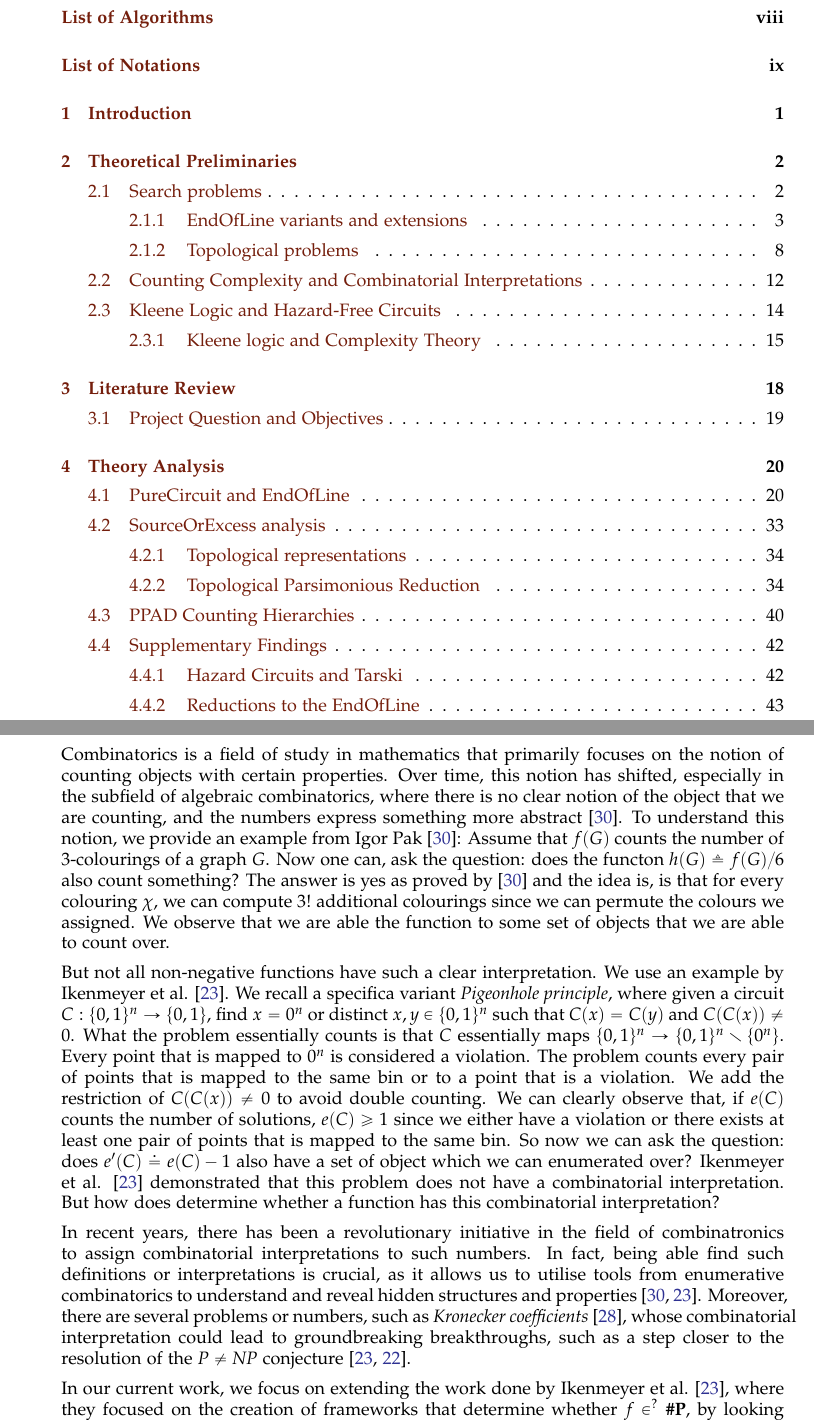
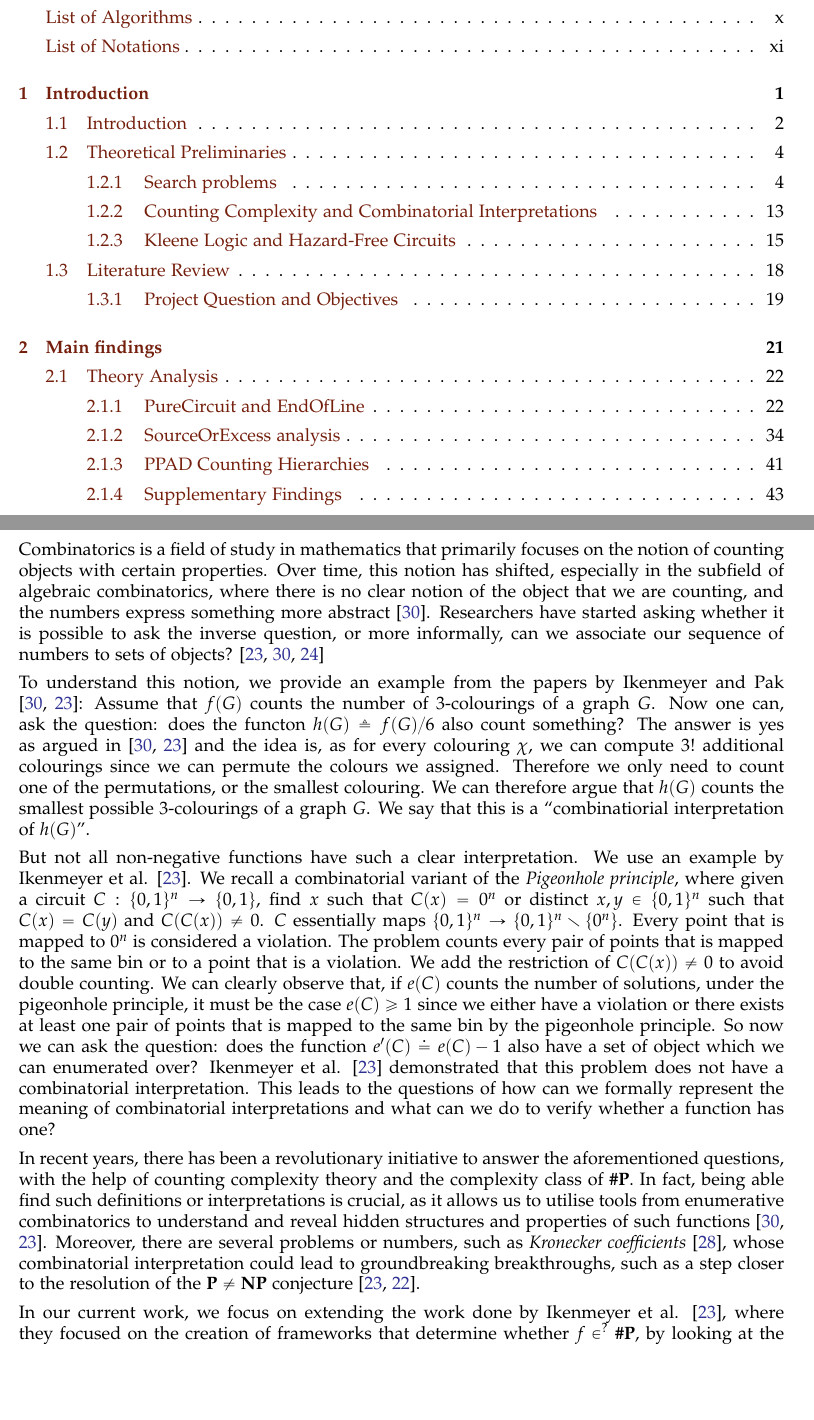
Before and after one commit to chris-dem/CS907-UoW-Dissertation-Project, a LaTeX thesis (Report.tex, which reads Chapter1/Introduction.tex, assignment.cls): two parts of pages 5 and 10 of 64 before the commit and two parts of pages 5 and 14 of 68 after it, joined at a grey line, cut so that both start at the same text, the shorter picture padded with empty space. Compiled offline with pdfLaTeX.

Commit message:
Introduction and cls changes

```diff
--- a/Chapter1/Introduction.tex
+++ b/Chapter1/Introduction.tex
@@ -9,42 +9,49 @@ the notion of counting objects with certain properties. Over time, this notion
 has shifted, especially in the subfield of algebraic combinatorics, where
 there is no clear notion of the object that we are counting,
 and the numbers express something more abstract \cite{pak_WhatCombinatorialInterpretation_2022}.
-To understand this notion, we provide an example from Igor Pak \cite{pak_WhatCombinatorialInterpretation_2022}:
+Researchers have started asking whether it is possible to ask the inverse question,
+or more informally, can we associate our sequence of numbers to sets of objects?
+\cite{ikenmeyer_WhatWhatNot_2022,pak_WhatCombinatorialInterpretation_2022,ikenmeyer_PositivitySymmetricGroup_2024}
+
+
+To understand this notion, we provide an example from the papers by Ikenmeyer and Pak \cite{pak_WhatCombinatorialInterpretation_2022,ikenmeyer_WhatWhatNot_2022}:
 Assume that $f(G)$ counts the number of 3-colourings of a graph $G$. Now one can,
 ask the question: does the functon $h(G) \triangleq f(G)/ 6$ also count something?
-The answer is yes as proved by \cite{pak_WhatCombinatorialInterpretation_2022} and the idea is,
-is that for every colouring $\chi$, we can compute $3!$ additional colourings since
-we can permute the colours we assigned.
-We observe that we are able the function to some set of objects that we are able to
-count over.
+The answer is yes as argued in \cite{pak_WhatCombinatorialInterpretation_2022,ikenmeyer_WhatWhatNot_2022} and the idea is,
+as for every colouring $\chi$, we can compute $3!$ additional colourings since
+we can permute the colours we assigned. Therefore we only need to count
+one of the permutations, or the smallest colouring. We can therefore argue that $h(G)$
+counts the smallest possible 3-colourings of a graph $G$.
+We say that this is a ``combinatiorial interpretation of $h(G)$''.
 
 But not all non-negative functions have such a clear interpretation.
 We use an example by Ikenmeyer et al. \cite{ikenmeyer_WhatWhatNot_2022}.
-We recall a specifica variant \textit{Pigeonhole principle}, where
-given a circuit $C:\{0,1\}^n \to \{0,1\}$, find $x = 0^n$
+We recall a combinatorial variant of the \textit{Pigeonhole principle}, where
+given a circuit $C:\{0,1\}^n \to \{0,1\}$, find $x$ such that $C(x) = 0^n$
 or distinct $x,y \in \{0,1\}^n$ such that $C(x)=C(y)$ and $C(C(x)) \neq 0$.
-What the problem essentially counts is that $C$ essentially maps
+$C$ essentially maps
 $\{0,1\}^n \to \{0,1\}^n \smallsetminus \{0^n\}$.
 Every point that is mapped to $0^n$ is considered a violation.
 The problem counts every pair of points that is mapped to the same bin
 or to a point that is a violation. We add the restriction
 of $C(C(x)) \neq 0$ to avoid double counting. We can clearly observe that, if $e(C)$
-counts the number of solutions, $e(C) \geq 1$  since we either have a violation
-or there exists at least one pair of points that is mapped to the same bin.
-So now we can ask the question: does $e'(C) \doteq e(C) -1$ also
+counts the number of solutions, under the pigeonhole principle, it must be the case $e(C) \geq 1$ since we either have a violation
+or there exists at least one pair of points that is mapped to the same bin by the pigeonhole principle.
+So now we can ask the question: does the function $e'(C) \doteq e(C) -1$ also
 have a set of object which we can enumerated over?
 Ikenmeyer et al. \cite{ikenmeyer_WhatWhatNot_2022} demonstrated that
 this problem does not have a combinatorial interpretation.
-But how does determine whether a function has this
-combinatorial interpretation?
+This leads to the questions of how can we formally represent the meaning
+of combinatorial interpretations and what can we do to verify whether
+a function has one?
 
-In recent years, there has been a revolutionary
-initiative in the field of combinatronics to assign combinatorial interpretations to such numbers.
+In recent years, there has been a revolutionary initiative to answer the aforementioned questions,
+with the help of counting complexity theory and the complexity class of \textbf{\#P}.
 In fact, being able find such definitions or interpretations is crucial,
 as it allows us to utilise tools from enumerative combinatorics to understand
-and reveal hidden structures and properties \cite{pak_WhatCombinatorialInterpretation_2022,ikenmeyer_WhatWhatNot_2022}.
+and reveal hidden structures and properties of such functions \cite{pak_WhatCombinatorialInterpretation_2022,ikenmeyer_WhatWhatNot_2022}.
 Moreover, there are several problems or numbers, such as \textit{Kronecker coefficients} \cite{makar_AnalysisKroneckerProduct_1949},
-whose combinatorial interpretation could lead to groundbreaking breakthroughs, such as a step closer to the resolution of the $\textit{P} \neq \textit{NP}$
+whose combinatorial interpretation could lead to groundbreaking breakthroughs, such as a step closer to the resolution of the $\textbf{P} \neq \textbf{NP}$
 conjecture \cite{ikenmeyer_WhatWhatNot_2022, ikenmeyer_VanishingKroneckerCoefficients_2017}.
 
 
--- a/Report.tex
+++ b/Report.tex
@@ -19,7 +19,7 @@
 
 
 % \documentclass[pdftex,10pt,a4paper,oneside]{article}
-\documentclass[pdftex,10pt,a4paper,oneside]{assignment}
+\documentclass[pdftex,10pt,a4paper]{assignment}
 %Can change the pt, papersize etc.
 
 \usepackage{amsmath} %For both in-line and equation mode
@@ -49,7 +49,7 @@
 \usepackage{textcomp}
 \usepackage[table,xcdraw]{xcolor}
 \usepackage{tikz}
-\usepackage[inner=2.5cm,outer=1.5cm,bottom=2cm]{geometry}
+\usepackage[left=1.5cm,right=1.5cm,bottom=2cm,top=2cm]{geometry}
 \usepackage[symbols]{glossaries}
 \usepackage{subcaption}
 
--- a/assignment.cls
+++ b/assignment.cls
@@ -2,7 +2,7 @@
 \NeedsTeXFormat{LaTeX2e}
 \ProvidesClass{assignment}[a latex class for editing your assignment]
 
-\LoadClass[a4paper, fleqn, 10pt]{article}
+\LoadClass[a4paper, fleqn, 10pt, oneside]{book}
 
 \RequirePackage[UKenglish]{babel}
 \RequirePackage[UKenglish]{isodate}
```
Also changed, not shown: Chapter1/Introduction.tex (5 more changed lines), Report.tex (2 more changed lines), 6 other files.
